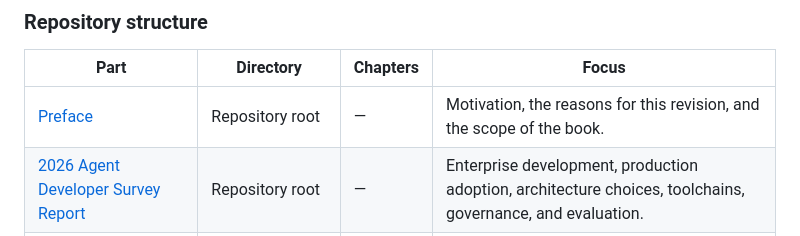
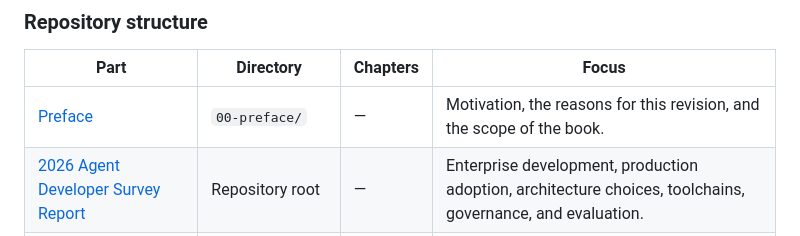
Before and after one commit to AldenWangExis/ai-agent-handbook, a Markdown page: README_EN.md, the part around the change. GitHub-like rendering.

```diff
--- a/README_EN.md
+++ b/README_EN.md
@@ -68,7 +68,7 @@ The linked chapters and case studies are currently written in Chinese; this Engl
 
 | Part | Directory | Chapters | Focus |
 | --- | --- | --- | --- |
-| [Preface](./00-preface.md) | Repository root | — | Motivation, the reasons for this revision, and the scope of the book. |
+| [Preface](./00-preface/00-preface.md) | `00-preface/` | — | Motivation, the reasons for this revision, and the scope of the book. |
 | [2026 Agent Developer Survey Report](./2026-agent-survey-report.md) | Repository root | — | Enterprise development, production adoption, architecture choices, toolchains, governance, and evaluation. |
 | [Architecture](./01-architecture/) | `01-architecture/` | 1–2 | Define the system, select an application form, assess maturity, and establish a reference architecture. |
 | [Building](./02-build/) | `02-build/` | 3–6 | Organize tasks, information, and actions around the harness. |
```
Also changed, not shown: README.md (+1 -1 lines).
